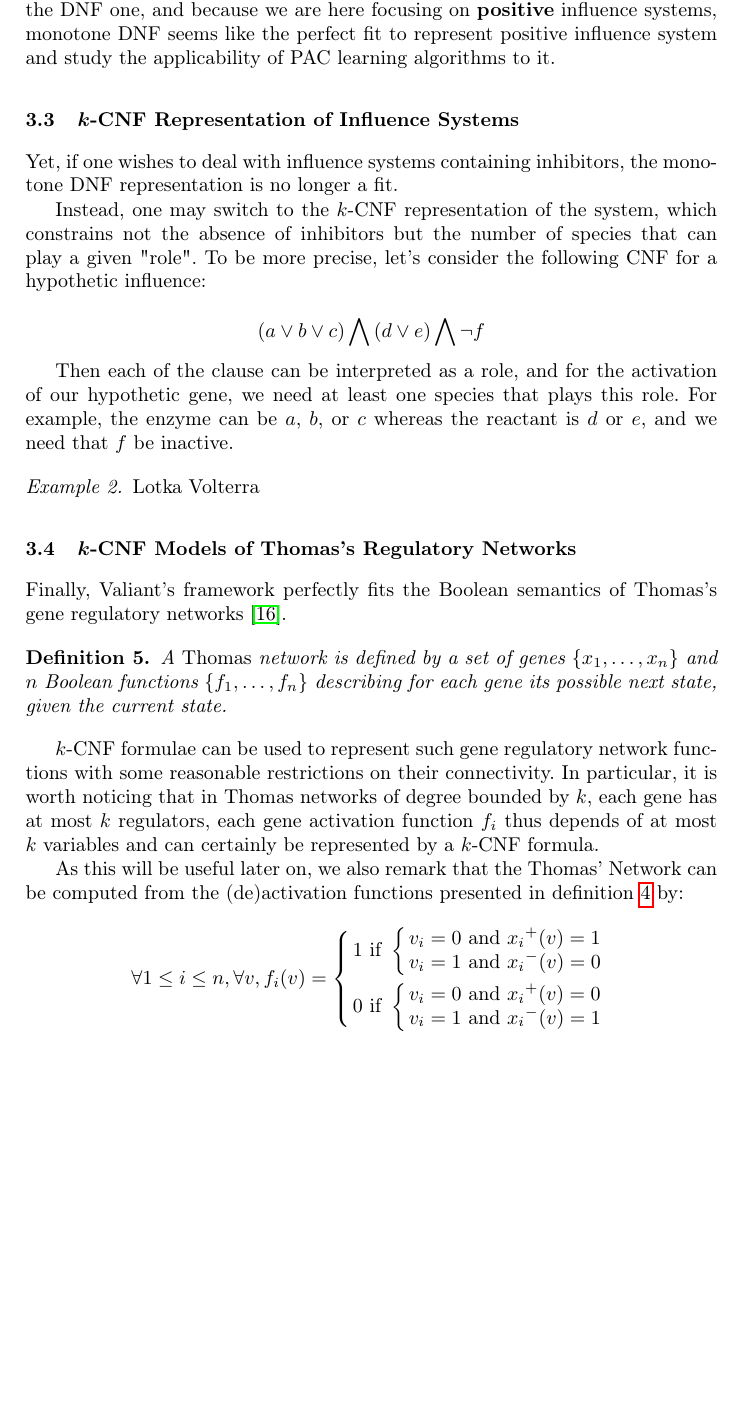
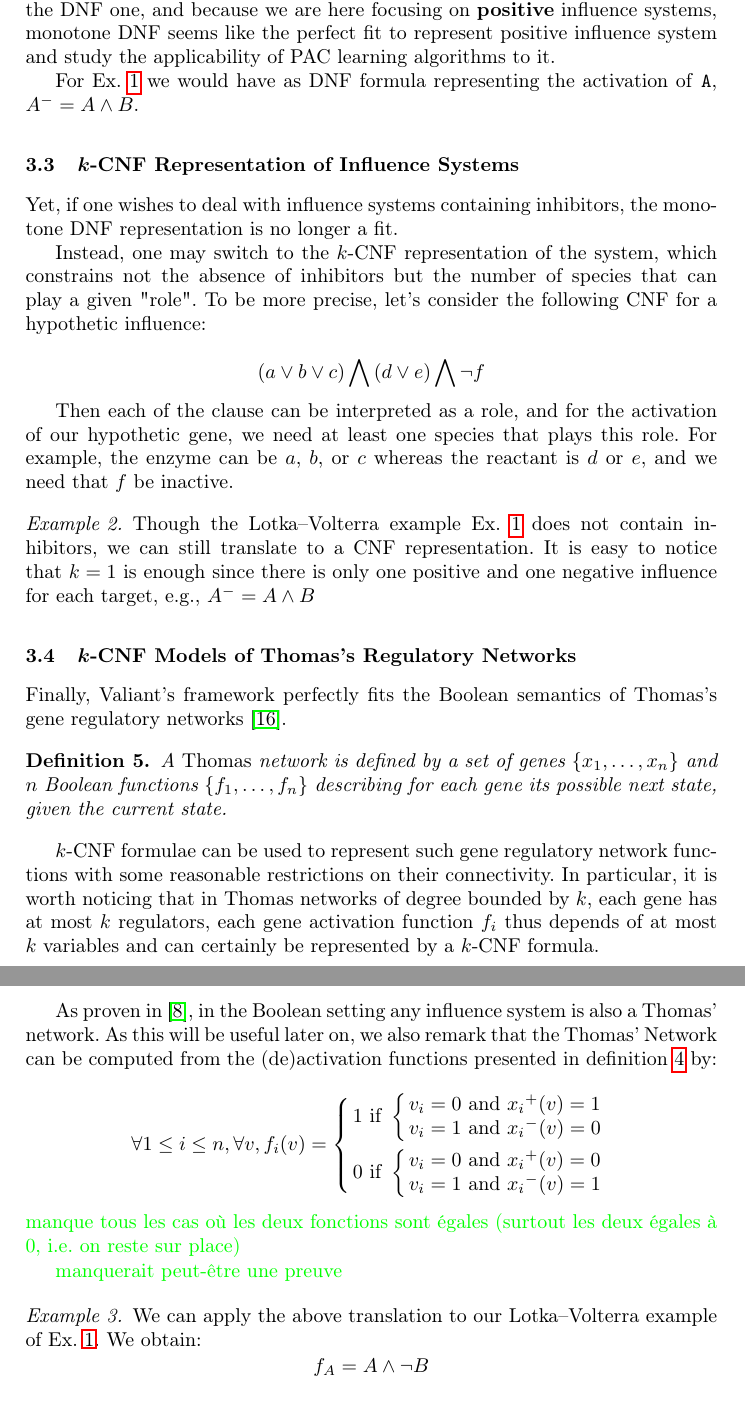
Before and after one commit to NougatRillettes/PapierPAC, a LaTeX paper (CF17cmsb.tex): part of page 6 of 14 before the commit and two parts of pages 6 and 7 of 14 after it, the two joined at a grey line, cut so that both start at the same text, the shorter picture padded with empty space. Compiled offline with pdfLaTeX; a missing bibliography style is replaced by a similar one.

Commit message:
Lotka--Voltera everywhere

```diff
--- a/CF17cmsb.tex
+++ b/CF17cmsb.tex
@@ -302,6 +308,8 @@ Positive influence systems may hence be represented as $n$ activation and $n$ de
 
 The natural representation for (de)activation function and influences being the DNF one, and because we are here focusing on \textbf{positive} influence systems, monotone DNF seems like the perfect fit to represent positive influence system and study the applicability of PAC learning algorithms to it.
 
+For Ex.~\ref{ex:LVi} we would have as DNF formula representing the activation
+of \texttt{A}, $A^-=A \wedge B$.
 
 \subsection{$k$-CNF Representation of Influence Systems}
 
@@ -320,7 +328,11 @@ the reactant is $d$ or $e$, and we need that $f$ be inactive.
 
 
 \begin{example}
-Lotka Volterra
+   Though the Lotka--Volterra example Ex.~\ref{ex:LVi} does not contain
+   inhibitors, we can still translate to a CNF representation. It is easy to
+   notice that $k=1$ is enough since there is only one positive and one
+   negative influence for each target, e.g., $A^- = A\wedge B$
+
 \end{example}
 
 
@@ -340,7 +352,9 @@ In particular, it is worth noticing that in Thomas networks of degree bounded by
 each gene has at most $k$ regulators, each gene activation function $f_i$ thus depends of at most $k$ variables
 and can certainly be represented by a $k$-CNF formula.
 
-As this will be useful later on, we also remark that the Thomas' Network can be computed from the (de)activation functions presented in definition \ref{def:activation} by:
+As proven in~\cite{FMRS16cmsb}, in the Boolean setting any influence system is
+also a Thomas' network.
+As this will be useful later on, we also remark that the Thomas' Network can be computed from the (de)activation functions presented in definition~\ref{def:activation} by:
 
 \[
 \forall 1 \leq i \leq n, \forall v, f_i(v) = \left\{\begin{array}{l}
@@ -354,8 +368,14 @@ v_i = 1 \text{ and } {x_i}^-(v) = 1\\
 \end{array}\right.
 \end{array}\right.
 \]
+\sylvain{manque tous les cas où les deux fonctions sont égales (surtout les
+deux égales à 0, i.e. on reste sur place)}
+
+\sylvain{manquerait peut-être une preuve}
 
 
 \begin{example}
-Lotka Volterra
+   We can apply the above translation to our Lotka--Volterra example of
+   Ex.~\ref{ex:LVi}. We obtain:
+   \[f_A = A \wedge\neg B\]
 \end{example}
```
Also changed, not shown: CF17cmsb.tex (37 more changed lines), 1 other file.
